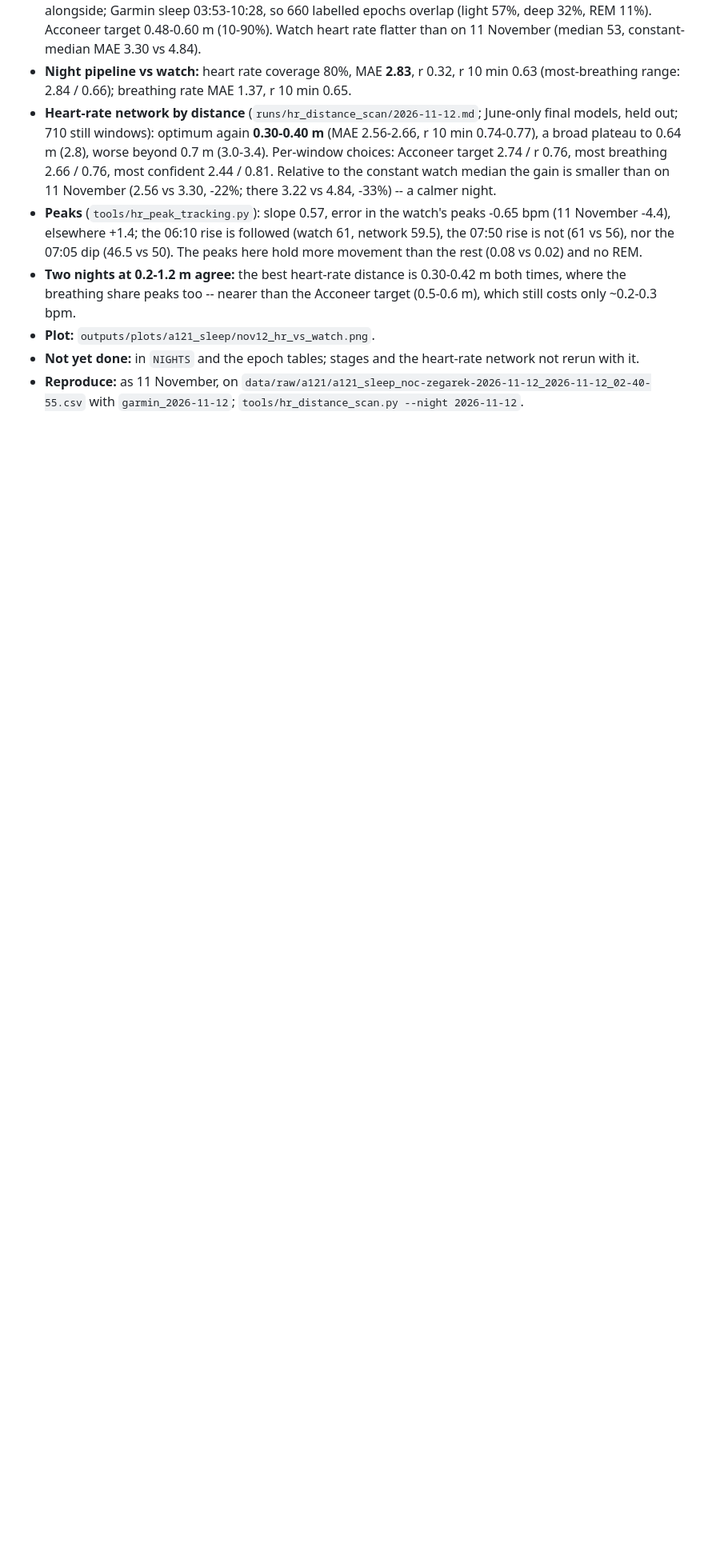
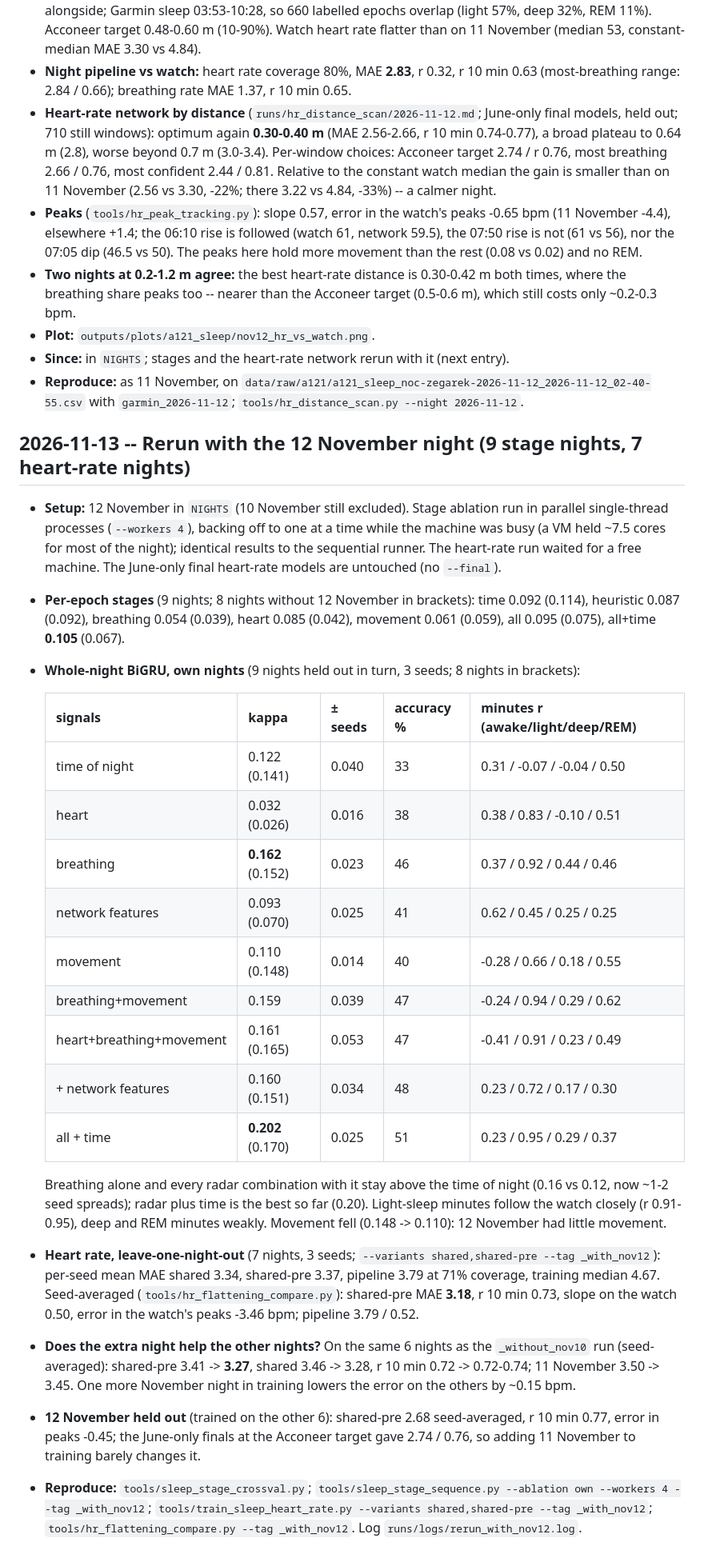
Before and after one commit to citrustiara/respi-net, a Markdown page: docs/experiments_sleep.md, the part around the change. Shown at 80% size. Drawn GitHub-style; blank space fills up the shorter version.

Commit message:
feat(sleep): stages and heart-rate network rerun with the 12 November night -- radar+time BiGRU kappa 0.20, breathing beats the clock; one more November night lowers held-out heart-rate MAE on the other nights (3.41 -> 3.27)

```diff
--- a/docs/experiments_sleep.md
+++ b/docs/experiments_sleep.md
@@ -473,6 +473,45 @@ stage models to radar: Krauss et al. 2026 (MESA pretraining, MCC 0.25 -> 0.47 on
 - **Two nights at 0.2-1.2 m agree:** the best heart-rate distance is 0.30-0.42 m both times, where the breathing share
   peaks too -- nearer than the Acconeer target (0.5-0.6 m), which still costs only ~0.2-0.3 bpm.
 - **Plot:** `outputs/plots/a121_sleep/nov12_hr_vs_watch.png`.
-- **Not yet done:** in `NIGHTS` and the epoch tables; stages and the heart-rate network not rerun with it.
+- **Since:** in `NIGHTS`; stages and the heart-rate network rerun with it (next entry).
 - **Reproduce:** as 11 November, on `data/raw/a121/a121_sleep_noc-zegarek-2026-11-12_2026-11-12_02-40-55.csv` with
   `garmin_2026-11-12`; `tools/hr_distance_scan.py --night 2026-11-12`.
+
+## 2026-11-13 -- Rerun with the 12 November night (9 stage nights, 7 heart-rate nights)
+
+- **Setup:** 12 November in `NIGHTS` (10 November still excluded).  Stage ablation run in parallel single-thread
+  processes (`--workers 4`), backing off to one at a time while the machine was busy (a VM held ~7.5 cores for most of
+  the night); identical results to the sequential runner.  The heart-rate run waited for a free machine.  The June-only
+  final heart-rate models are untouched (no `--final`).
+- **Per-epoch stages** (9 nights; 8 nights without 12 November in brackets): time 0.092 (0.114), heuristic 0.087
+  (0.092), breathing 0.054 (0.039), heart 0.085 (0.042), movement 0.061 (0.059), all 0.095 (0.075), all+time **0.105**
+  (0.067).
+- **Whole-night BiGRU, own nights** (9 nights held out in turn, 3 seeds; 8 nights in brackets):
+
+  | signals | kappa | ± seeds | accuracy % | minutes r (awake/light/deep/REM) |
+  |---|---|---|---|---|
+  | time of night | 0.122 (0.141) | 0.040 | 33 | 0.31 / -0.07 / -0.04 / 0.50 |
+  | heart | 0.032 (0.026) | 0.016 | 38 | 0.38 / 0.83 / -0.10 / 0.51 |
+  | breathing | **0.162** (0.152) | 0.023 | 46 | 0.37 / 0.92 / 0.44 / 0.46 |
+  | network features | 0.093 (0.070) | 0.025 | 41 | 0.62 / 0.45 / 0.25 / 0.25 |
+  | movement | 0.110 (0.148) | 0.014 | 40 | -0.28 / 0.66 / 0.18 / 0.55 |
+  | breathing+movement | 0.159 | 0.039 | 47 | -0.24 / 0.94 / 0.29 / 0.62 |
+  | heart+breathing+movement | 0.161 (0.165) | 0.053 | 47 | -0.41 / 0.91 / 0.23 / 0.49 |
+  | + network features | 0.160 (0.151) | 0.034 | 48 | 0.23 / 0.72 / 0.17 / 0.30 |
+  | all + time | **0.202** (0.170) | 0.025 | 51 | 0.23 / 0.95 / 0.29 / 0.37 |
+
+  Breathing alone and every radar combination with it stay above the time of night (0.16 vs 0.12, now ~1-2 seed
+  spreads); radar plus time is the best so far (0.20).  Light-sleep minutes follow the watch closely (r 0.91-0.95),
+  deep and REM minutes weakly.  Movement fell (0.148 -> 0.110): 12 November had little movement.
+- **Heart rate, leave-one-night-out** (7 nights, 3 seeds; `--variants shared,shared-pre --tag _with_nov12`):
+  per-seed mean MAE shared 3.34, shared-pre 3.37, pipeline 3.79 at 71% coverage, training median 4.67.  Seed-averaged
+  (`tools/hr_flattening_compare.py`): shared-pre MAE **3.18**, r 10 min 0.73, slope on the watch 0.50, error in the
+  watch's peaks -3.46 bpm; pipeline 3.79 / 0.52.
+- **Does the extra night help the other nights?**  On the same 6 nights as the `_without_nov10` run (seed-averaged):
+  shared-pre 3.41 -> **3.27**, shared 3.46 -> 3.28, r 10 min 0.72 -> 0.72-0.74; 11 November 3.50 -> 3.45.  One more
+  November night in training lowers the error on the others by ~0.15 bpm.
+- **12 November held out** (trained on the other 6): shared-pre 2.68 seed-averaged, r 10 min 0.77, error in peaks -0.45;
+  the June-only finals at the Acconeer target gave 2.74 / 0.76, so adding 11 November to training barely changes it.
+- **Reproduce:** `tools/sleep_stage_crossval.py`; `tools/sleep_stage_sequence.py --ablation own --workers 4 --tag
+  _with_nov12`; `tools/train_sleep_heart_rate.py --variants shared,shared-pre --tag _with_nov12`;
+  `tools/hr_flattening_compare.py --tag _with_nov12`.  Log `runs/logs/rerun_with_nov12.log`.
```
